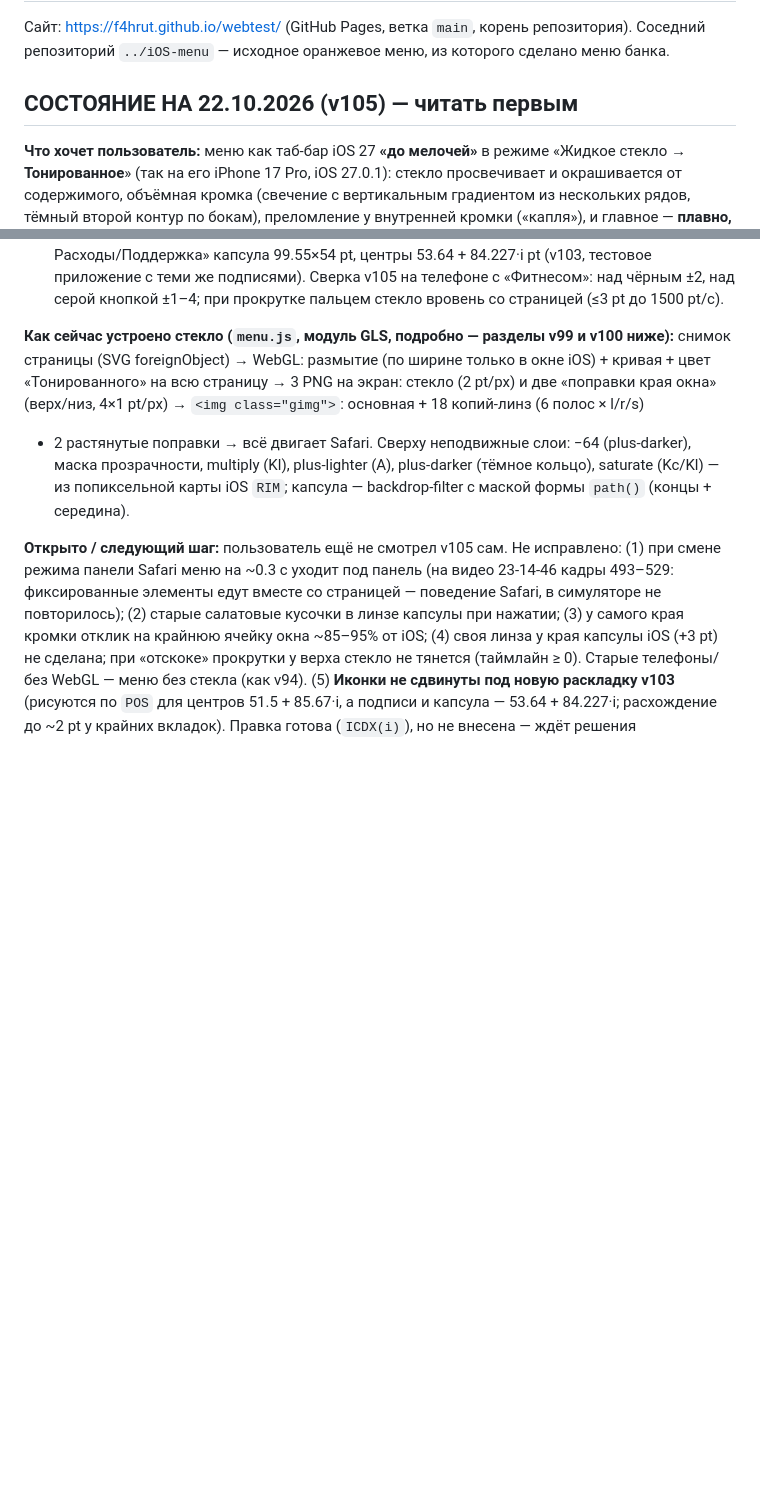
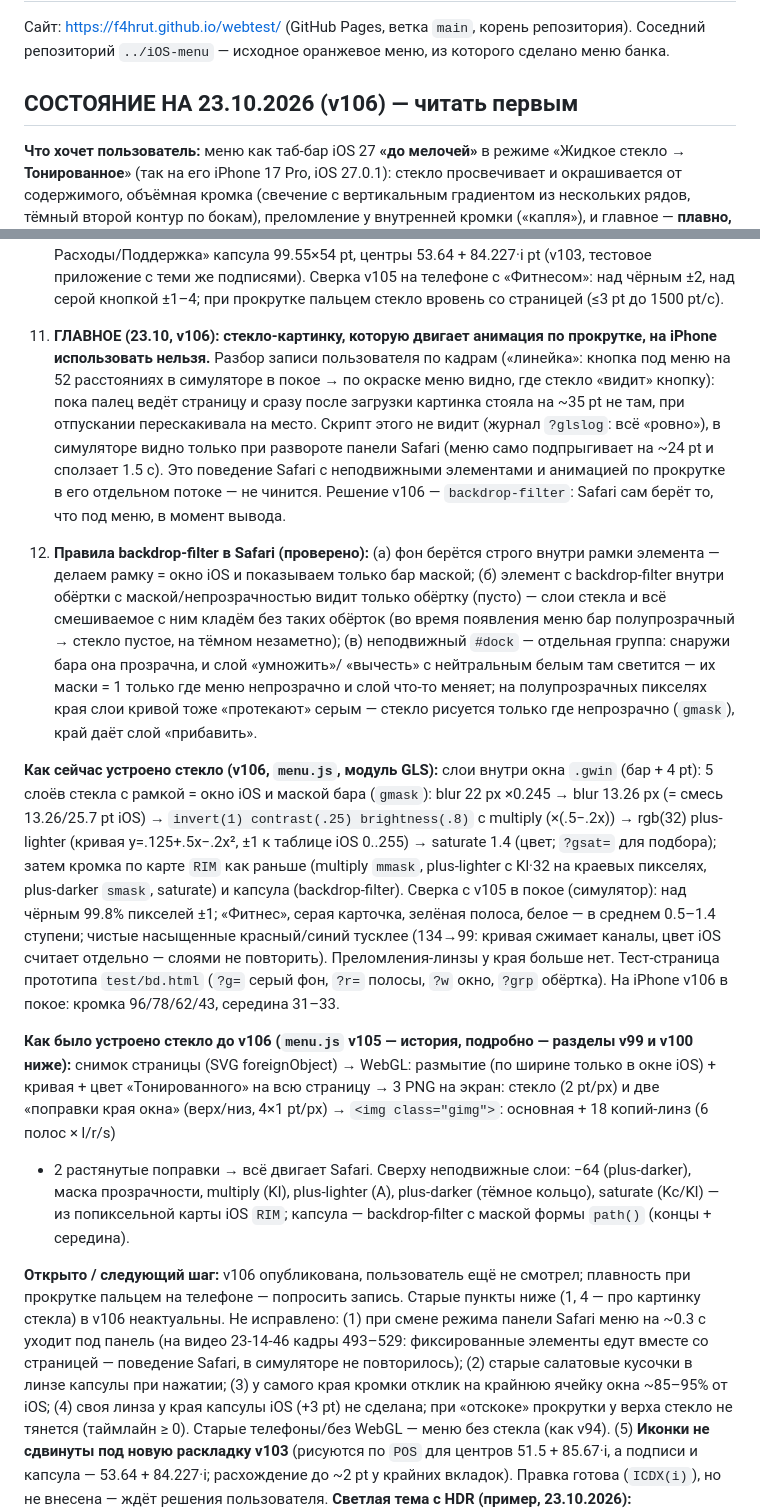
Before and after one commit to F4hRuT/webtest, a Markdown page: CLAUDE.md, 2 parts joined by grey strips. Drawn GitHub-style; blank space fills up the shorter version.

Commit message:
CLAUDE.md: v106 — почему стекло-картинка на iPhone съезжает и как устроено стекло на backdrop-filter
Co-Authored-By: Claude Opus 5.5 <noreply@anthropic.com>

```diff
--- a/CLAUDE.md
+++ b/CLAUDE.md
@@ -3,7 +3,7 @@
 Сайт: https://f4hrut.github.io/webtest/ (GitHub Pages, ветка `main`, корень репозитория).
 Соседний репозиторий `../iOS-menu` — исходное оранжевое меню, из которого сделано меню банка.
 
-## СОСТОЯНИЕ НА 22.10.2026 (v105) — читать первым
+## СОСТОЯНИЕ НА 23.10.2026 (v106) — читать первым
 
 **Что хочет пользователь:** меню как таб-бар iOS 27 **«до мелочей»** в режиме «Жидкое стекло → **Тонированное**» (так на его
 iPhone 17 Pro, iOS 27.0.1): стекло просвечивает и окрашивается от содержимого, объёмная кромка (свечение с вертикальным
@@ -44,14 +44,37 @@ iPhone 17 Pro, iOS 27.0.1): стекло просвечивает и окраш
    53.64 + 84.227·i pt (v103, тестовое приложение с теми же подписями). Сверка v105 на телефоне с «Фитнесом»: над чёрным ±2,
    над серой кнопкой ±1–4; при прокрутке пальцем стекло вровень со страницей (≤3 pt до 1500 pt/с).
 
-**Как сейчас устроено стекло (`menu.js`, модуль GLS, подробно — разделы v99 и v100 ниже):** снимок страницы (SVG foreignObject)
+11. **ГЛАВНОЕ (23.10, v106): стекло-картинку, которую двигает анимация по прокрутке, на iPhone использовать нельзя.** Разбор
+   записи пользователя по кадрам («линейка»: кнопка под меню на 52 расстояниях в симуляторе в покое → по окраске меню видно, где
+   стекло «видит» кнопку): пока палец ведёт страницу и сразу после загрузки картинка стояла на ~35 pt не там, при отпускании
+   перескакивала на место. Скрипт этого не видит (журнал `?glslog`: всё «ровно»), в симуляторе видно только при развороте панели
+   Safari (меню само подпрыгивает на ~24 pt и сползает 1.5 с). Это поведение Safari с неподвижными элементами и анимацией по
+   прокрутке в его отдельном потоке — не чинится. Решение v106 — `backdrop-filter`: Safari сам берёт то, что под меню, в момент вывода.
+12. **Правила backdrop-filter в Safari (проверено):** (а) фон берётся строго внутри рамки элемента — делаем рамку = окно iOS и
+   показываем только бар маской; (б) элемент с backdrop-filter внутри обёртки с маской/непрозрачностью видит только обёртку
+   (пусто) — слои стекла и всё смешиваемое с ним кладём без таких обёрток (во время появления меню бар полупрозрачный → стекло
+   пустое, на тёмном незаметно); (в) неподвижный `#dock` — отдельная группа: снаружи бара она прозрачна, и слой «умножить»/
+   «вычесть» с нейтральным белым там светится — их маски = 1 только где меню непрозрачно и слой что-то меняет; на полупрозрачных
+   пикселях края слои кривой тоже «протекают» серым — стекло рисуется только где непрозрачно (`gmask`), край даёт слой «прибавить».
+
+**Как сейчас устроено стекло (v106, `menu.js`, модуль GLS):** слои внутри окна `.gwin` (бар + 4 pt): 5 слоёв стекла с рамкой =
+окно iOS и маской бара (`gmask`): blur 22 px ×0.245 → blur 13.26 px (= смесь 13.26/25.7 pt iOS) → `invert(1) contrast(.25)
+brightness(.8)` с multiply (×(.5−.2x)) → rgb(32) plus-lighter (кривая y=.125+.5x−.2x², ±1 к таблице iOS 0..255) → saturate 1.4
+(цвет; `?gsat=` для подбора); затем кромка по карте `RIM` как раньше (multiply `mmask`, plus-lighter с Kl·32 на краевых пикселях,
+plus-darker `smask`, saturate) и капсула (backdrop-filter). Сверка с v105 в покое (симулятор): над чёрным 99.8% пикселей ±1;
+«Фитнес», серая карточка, зелёная полоса, белое — в среднем 0.5–1.4 ступени; чистые насыщенные красный/синий тусклее (134→99:
+кривая сжимает каналы, цвет iOS считает отдельно — слоями не повторить). Преломления-линзы у края больше нет. Тест-страница
+прототипа `test/bd.html` (`?g=` серый фон, `?r=` полосы, `?w` окно, `?grp` обёртка). На iPhone v106 в покое: кромка 96/78/62/43, середина 31–33.
+
+**Как было устроено стекло до v106 (`menu.js` v105 — история, подробно — разделы v99 и v100 ниже):** снимок страницы (SVG foreignObject)
 → WebGL: размытие (по ширине только в окне iOS) + кривая + цвет «Тонированного» на всю страницу → 3 PNG на экран: стекло
 (2 pt/px) и две «поправки края окна» (верх/низ, 4×1 pt/px) → `<img class="gimg">`: основная + 18 копий-линз (6 полос × l/r/s)
 + 2 растянутые поправки → всё двигает Safari. Сверху неподвижные слои: −64 (plus-darker), маска прозрачности, multiply (Kl),
 plus-lighter (A), plus-darker (тёмное кольцо), saturate (Kc/Kl) — из попиксельной карты iOS `RIM`; капсула — backdrop-filter
 с маской формы `path()` (концы + середина).
 
-**Открыто / следующий шаг:** пользователь ещё не смотрел v105 сам. Не исправлено: (1) при смене режима панели Safari
+**Открыто / следующий шаг:** v106 опубликована, пользователь ещё не смотрел; плавность при прокрутке пальцем на телефоне —
+попросить запись. Старые пункты ниже (1, 4 — про картинку стекла) в v106 неактуальны. Не исправлено: (1) при смене режима панели Safari
 меню на ~0.3 с уходит под панель (на видео 23-14-46 кадры 493–529: фиксированные элементы едут вместе со страницей — поведение
 Safari, в симуляторе не повторилось); (2) старые салатовые кусочки в линзе капсулы при нажатии; (3) у самого края кромки отклик на
 крайнюю ячейку окна ~85–95% от iOS; (4) своя линза у края капсулы iOS (+3 pt) не сделана; при «отскоке» прокрутки у верха стекло
```
